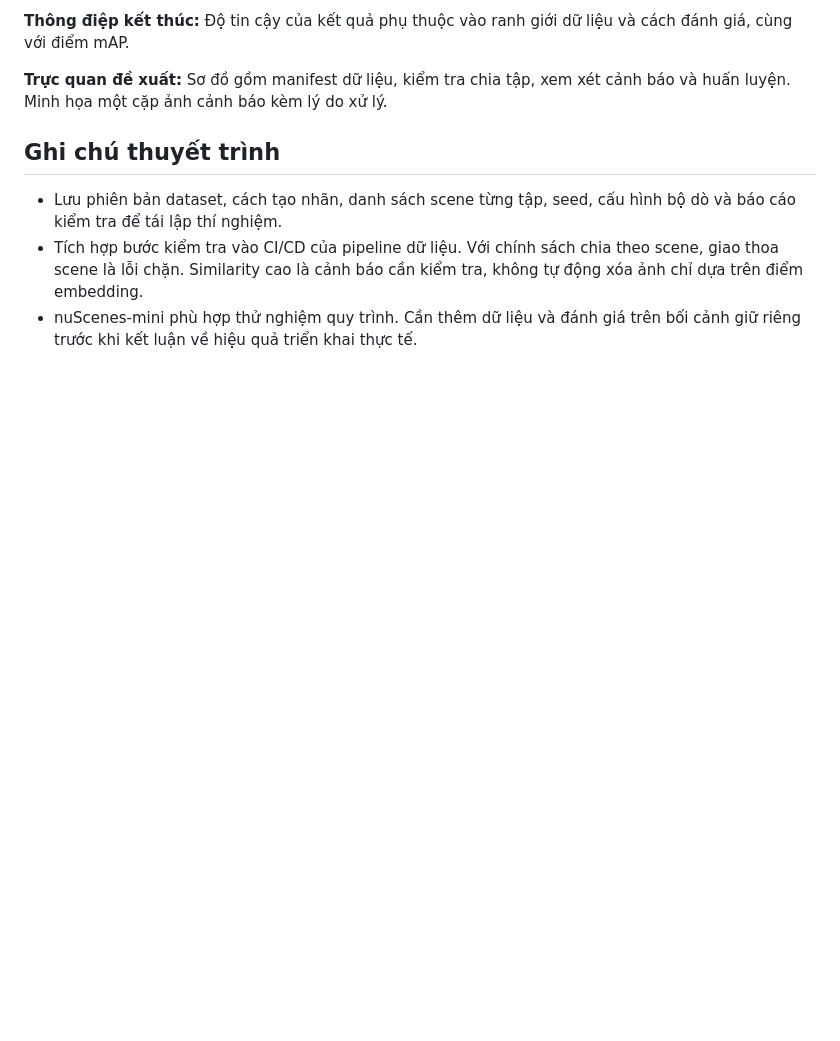
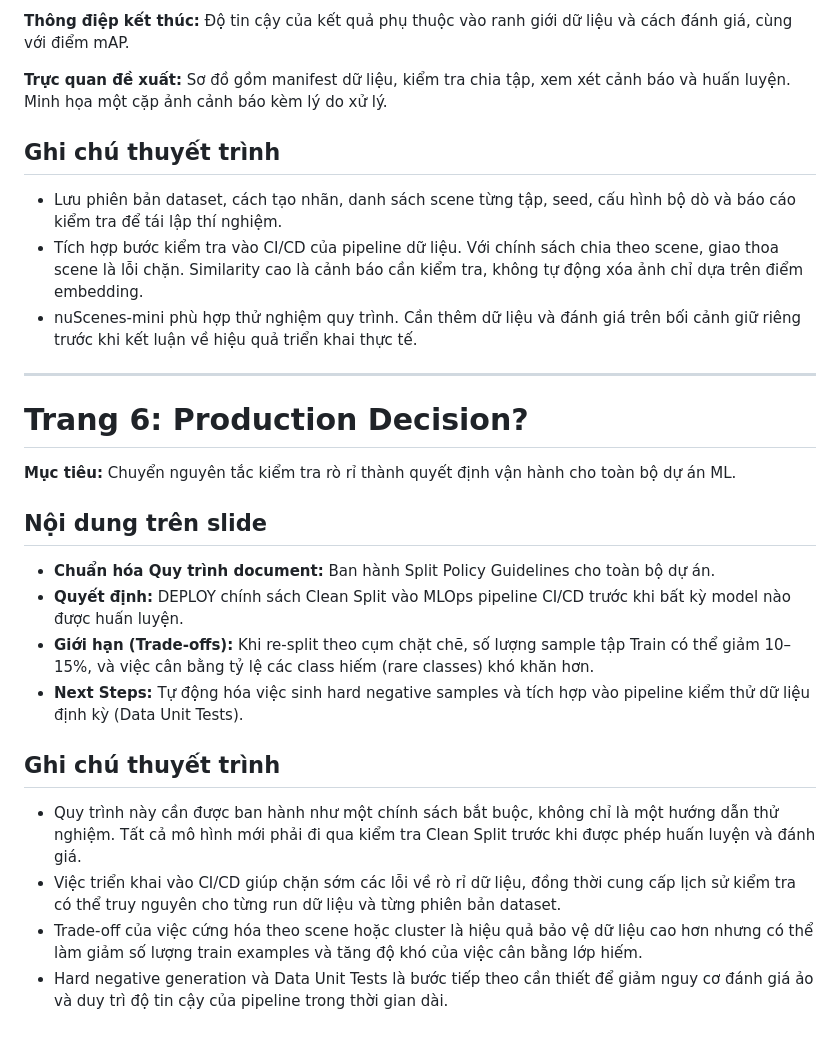
Before and after one commit to hieuquockieu/C3-LEAKAGE-SPLIT-GUARDIAN, a Markdown page: docs/silde.md, the part around the change. Drawn GitHub-style; blank space fills up the shorter version.

Commit message:
Add Production Decision slide and update guidelines for Clean Split policy in MLOps pipeline

```diff
--- a/docs/silde.md
+++ b/docs/silde.md
@@ -137,3 +137,23 @@
 - Lưu phiên bản dataset, cách tạo nhãn, danh sách scene từng tập, seed, cấu hình bộ dò và báo cáo kiểm tra để tái lập thí nghiệm.
 - Tích hợp bước kiểm tra vào CI/CD của pipeline dữ liệu. Với chính sách chia theo scene, giao thoa scene là lỗi chặn. Similarity cao là cảnh báo cần kiểm tra, không tự động xóa ảnh chỉ dựa trên điểm embedding.
 - nuScenes-mini phù hợp thử nghiệm quy trình. Cần thêm dữ liệu và đánh giá trên bối cảnh giữ riêng trước khi kết luận về hiệu quả triển khai thực tế.
+
+---
+
+# Trang 6: Production Decision?
+
+**Mục tiêu:** Chuyển nguyên tắc kiểm tra rò rỉ thành quyết định vận hành cho toàn bộ dự án ML.
+
+## Nội dung trên slide
+
+- **Chuẩn hóa Quy trình document:** Ban hành Split Policy Guidelines cho toàn bộ dự án.
+- **Quyết định:** DEPLOY chính sách Clean Split vào MLOps pipeline CI/CD trước khi bất kỳ model nào được huấn luyện.
+- **Giới hạn (Trade-offs):** Khi re-split theo cụm chặt chẽ, số lượng sample tập Train có thể giảm 10–15%, và việc cân bằng tỷ lệ các class hiếm (rare classes) khó khăn hơn.
+- **Next Steps:** Tự động hóa việc sinh hard negative samples và tích hợp vào pipeline kiểm thử dữ liệu định kỳ (Data Unit Tests).
+
+## Ghi chú thuyết trình
+
+- Quy trình này cần được ban hành như một chính sách bắt buộc, không chỉ là một hướng dẫn thử nghiệm. Tất cả mô hình mới phải đi qua kiểm tra Clean Split trước khi được phép huấn luyện và đánh giá.
+- Việc triển khai vào CI/CD giúp chặn sớm các lỗi về rò rỉ dữ liệu, đồng thời cung cấp lịch sử kiểm tra có thể truy nguyên cho từng run dữ liệu và từng phiên bản dataset.
+- Trade-off của việc cứng hóa theo scene hoặc cluster là hiệu quả bảo vệ dữ liệu cao hơn nhưng có thể làm giảm số lượng train examples và tăng độ khó của việc cân bằng lớp hiếm.
+- Hard negative generation và Data Unit Tests là bước tiếp theo cần thiết để giảm nguy cơ đánh giá ảo và duy trì độ tin cậy của pipeline trong thời gian dài.
```
Also changed, not shown: slides/showcase_slides.md (+7 -0 lines).
